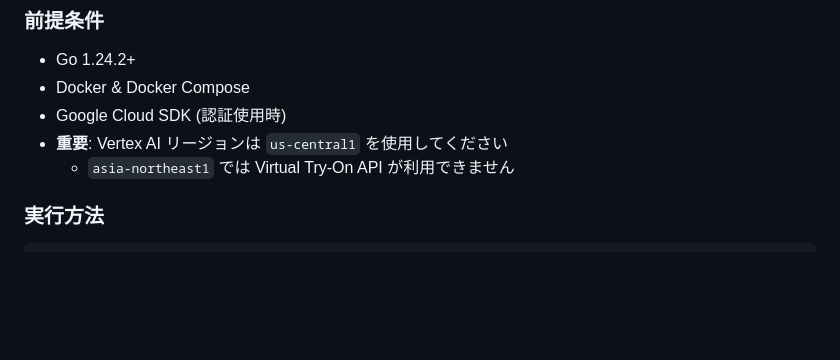
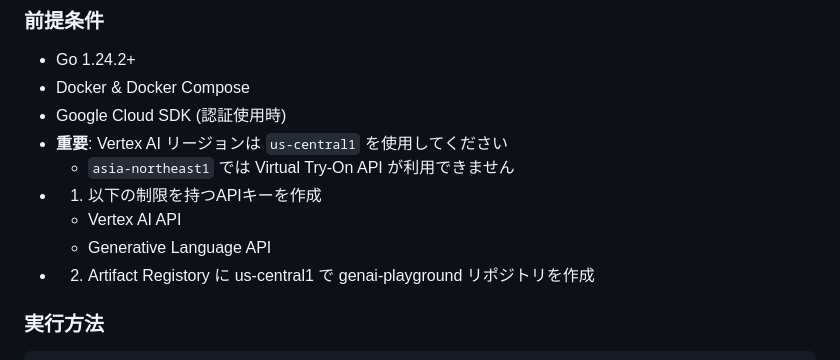
Before and after one commit to aranunara/google-generative-ai-demo, a Markdown page: README.md, the part around the change. Drawn GitHub-style; blank space fills up the shorter version.

```diff
--- a/README.md
+++ b/README.md
@@ -54,6 +54,10 @@ internal/
 - Google Cloud SDK (認証使用時)
 - **重要**: Vertex AI リージョンは `us-central1` を使用してください
   - `asia-northeast1` では Virtual Try-On API が利用できません
+- 1. 以下の制限を持つAPIキーを作成
+    * Vertex AI API
+    * Generative Language API
+- 2. Artifact Registory に us-central1 で genai-playground リポジトリを作成
 
 ### 実行方法
 
```
